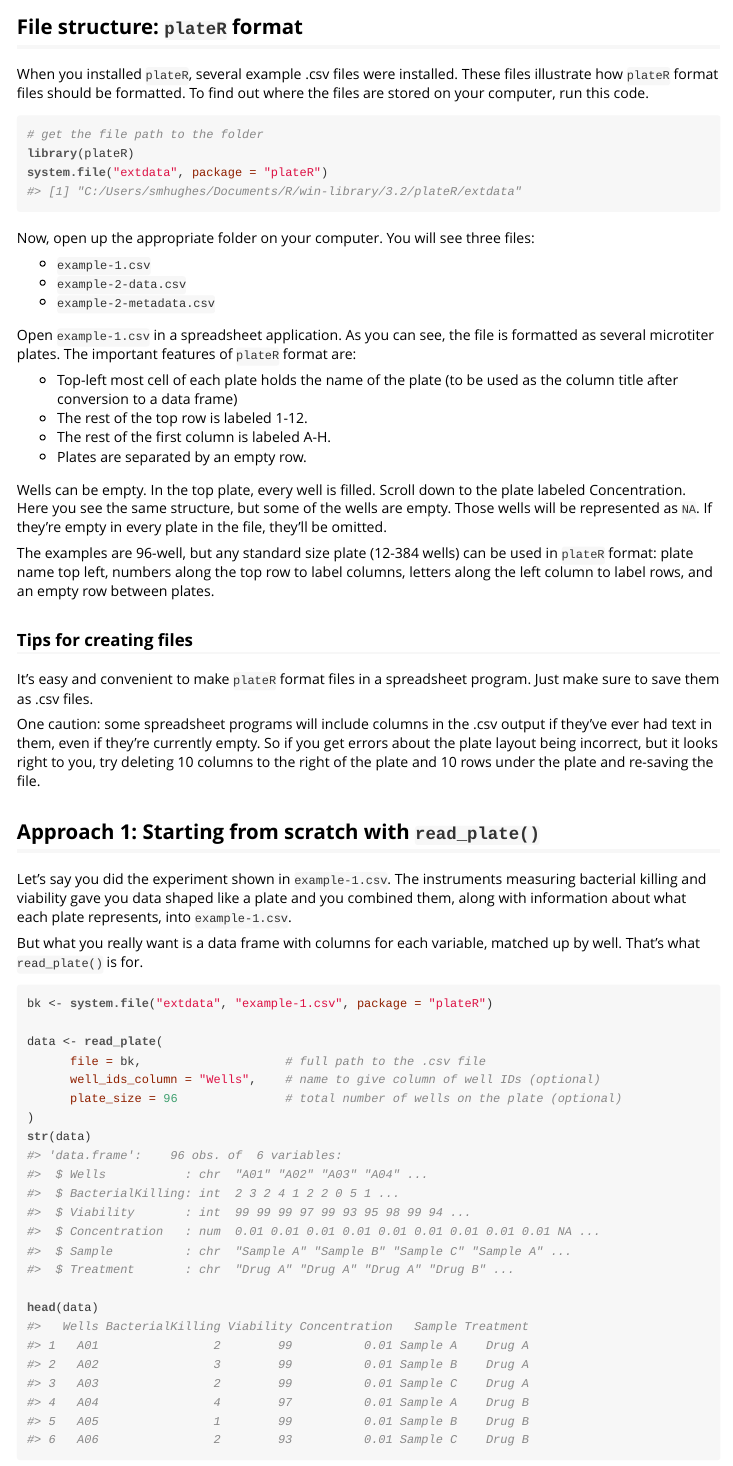
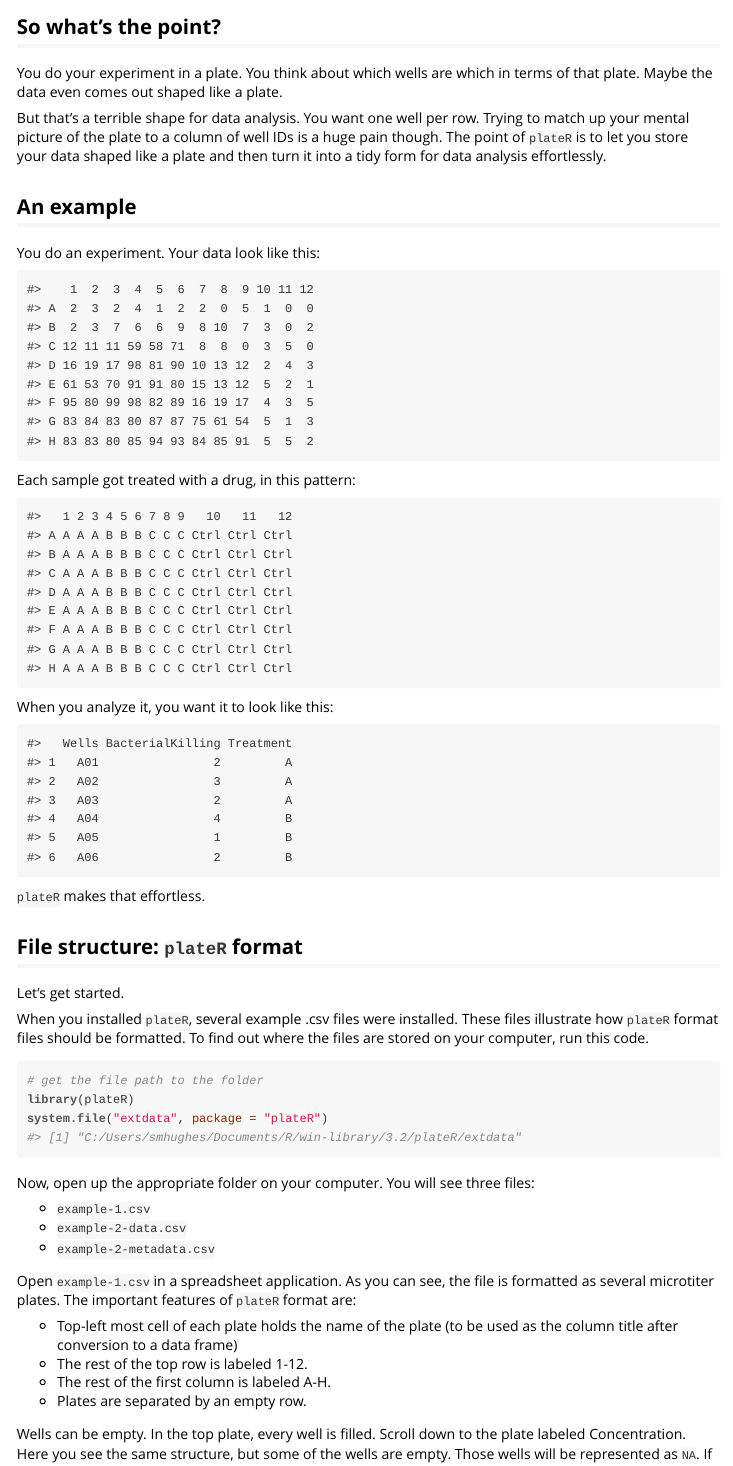
Before and after one commit to ropensci/plater, an R Markdown document (inst/doc/plateR-basics.Rmd): the page in a window 1100 px wide, from 160 px down. The pictures show the output file inst/doc/plateR-basics.html that the author committed with the source, opened offline.

Commit message:
Add introduction and justification to vignette.

````diff
--- a/inst/doc/plateR-basics.Rmd
+++ b/inst/doc/plateR-basics.Rmd
@@ -19,7 +19,43 @@ vignette: >
 knitr::opts_chunk$set(collapse = TRUE, comment = "#>")
 ```
 
+## So what's the point?
+You do your experiment in a plate. You think about which wells are which in terms of that plate. Maybe the data even comes out shaped like a plate.
+
+But that's a terrible shape for data analysis. You want one well per row. Trying to match up your mental picture of the plate to a column of well IDs is a huge pain though. The point of `plateR` is to let you store your data shaped like a plate and then turn it into a tidy form for data analysis effortlessly.
+
+## An example
+You do an experiment. Your data look like this:
+
+```{r, echo = FALSE}
+library(plateR)
+bk <- system.file("extdata", "example-1.csv", package = "plateR")
+
+data <- read_plate(bk)
+
+view_plate(data, "Wells", "BacterialKilling")
+```
+
+Each sample got treated with a drug, in this pattern:
+
+```{r, echo=FALSE}
+data$Treatment <- gsub("Drug ", "", data$Treatment)
+data$Treatment <- gsub("Control", "Ctrl", data$Treatment)
+
+view_plate(data, "Wells", "Treatment")
+```
+
+When you analyze it, you want it to look like this:
+
+```{r, echo=FALSE}
+head(data[, c("Wells", "BacterialKilling", "Treatment")])
+```
+
+`plateR` makes that effortless.
+
 ## File structure: `plateR` format
+Let's get started.
+
 When you installed `plateR`, several example .csv files were installed. These files illustrate how `plateR` format files should be formatted. To find out where the files are stored on your computer, run this code.
 
 ```{r}
````
Also changed, not shown: inst/doc/plateR-basics.html.
